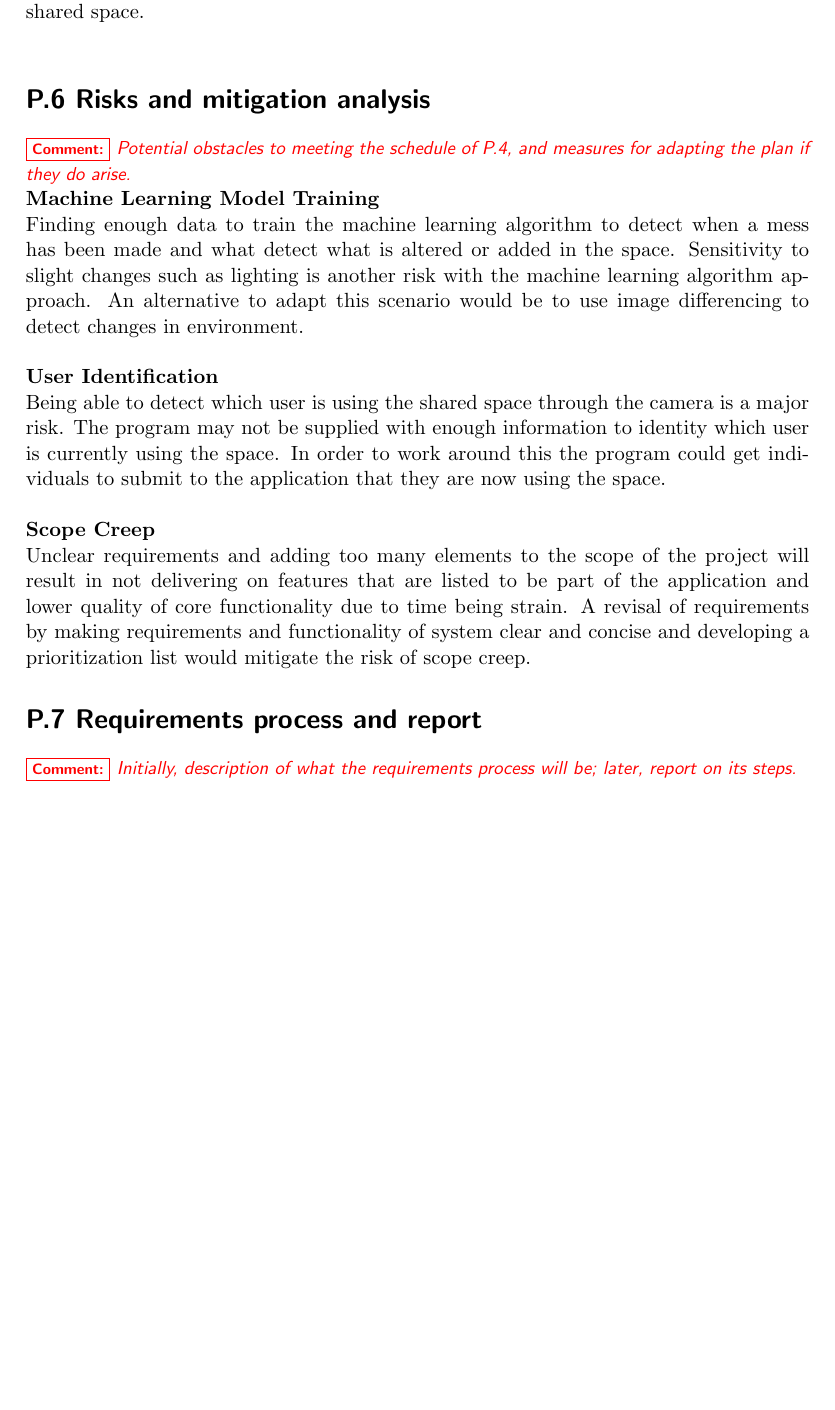
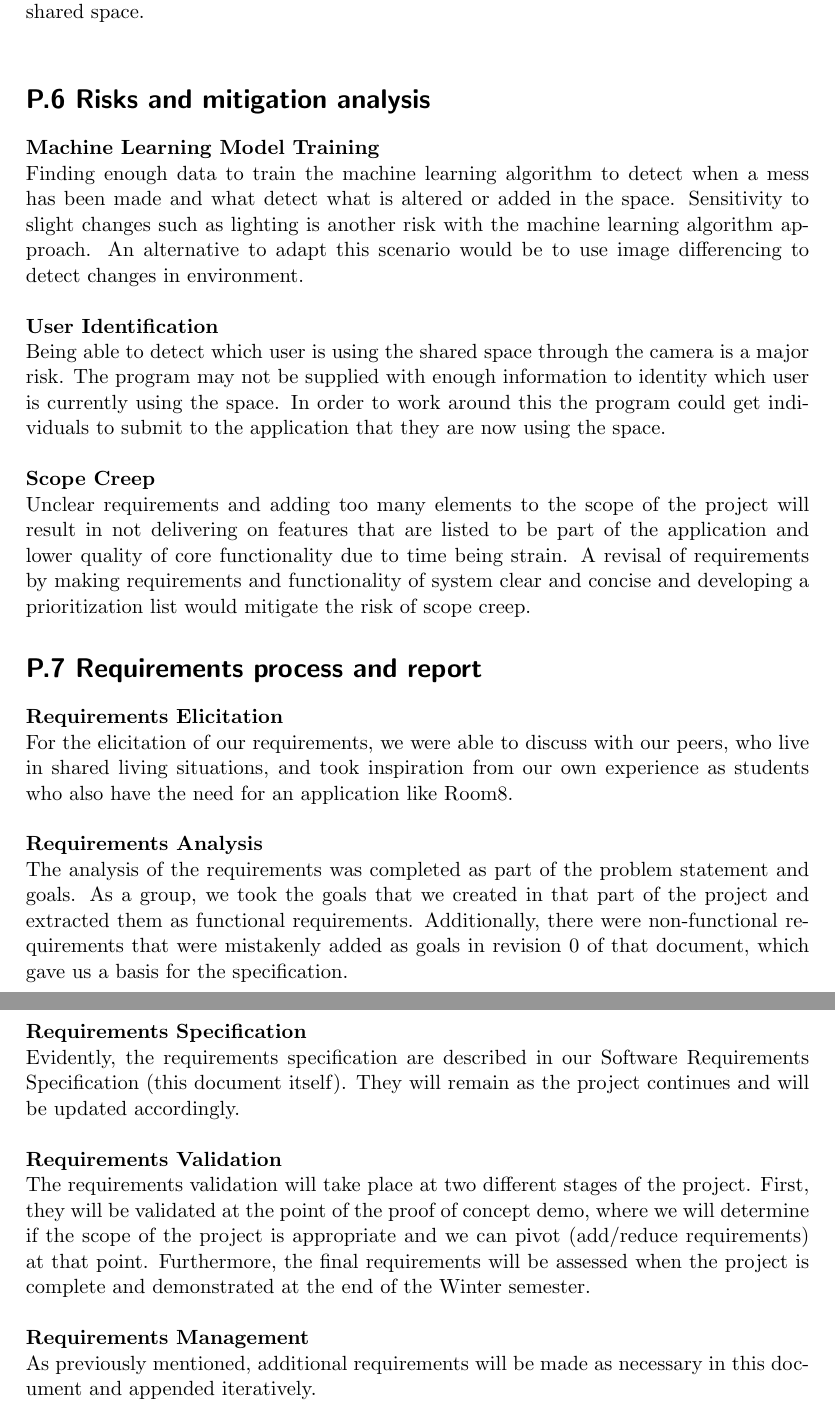
Before and after one commit to jinalkast/room8, a LaTeX thesis (docs/SRS/SRS.tex): part of page 41 of 44 before the commit and two parts of pages 41 and 42 of 45 after it, the two joined at a grey line, cut so that both start at the same text, the shorter picture padded with empty space. Compiled offline with pdfLaTeX.

Commit message:
updated metadata and requirements plan

```diff
--- a/docs/SRS/SRS.tex
+++ b/docs/SRS/SRS.tex
@@ -22,8 +22,8 @@
 \usepackage[english]{babel}
 \hypersetup{
     bookmarks=false,    % show bookmarks bar?
-    pdftitle={Software Requirement Specification},    % title
-    pdfauthor={Jean-Philippe Eisenbarth},                     % author
+    pdftitle={Software Requirement Specification - Room8},    % title
+    pdfauthor={Mohammed Abed, Maged Armanios, Jinal Kasturiarachchi, Jane Klavir, Harshil Patel},                     % author
     pdfsubject={TeX and LaTeX},                        % subject of the document
     pdfkeywords={TeX, LaTeX, graphics, images}, % list of keywords
     colorlinks=true,       % false: boxed links; true: colored links
@@ -1275,7 +1274,6 @@ Room8's Chatbot SMS will send messages to users using a third party messaging sy
 
 
 \nsection{P.6 Risks and mitigation analysis}
-\comment{Potential obstacles to meeting the schedule of P.4, and measures for adapting the plan if they do arise.}\\
 \textbf{Machine Learning Model Training}\\
 Finding enough data to train the machine learning algorithm to detect when a mess has been made and what detect what is altered or added in the space. Sensitivity to slight changes such as lighting is another risk with the machine learning algorithm approach. An alternative to adapt this scenario would be to use image differencing to detect changes in environment.\\
 \\
@@ -1287,8 +1285,20 @@ Unclear requirements and adding too many elements to the scope of the project wi
 
 
 \nsection{P.7 Requirements process and report}
-\comment{Initially, description of what the requirements process will be; later, report on its steps.}
-
+\textbf{Requirements Elicitation}\\
+For the elicitation of our requirements, we were able to discuss with our peers, who live in shared living situations, and took inspiration from our own experience as students who also have the need for an application like Room8.\\
+\\
+\textbf{Requirements Analysis}\\
+The analysis of the requirements was completed as part of the problem statement and goals. As a group, we took the goals that we created in that part of the project and extracted them as functional requirements. Additionally, there were non-functional requirements that were mistakenly added as goals in revision 0 of that document, which gave us a basis for the specification.\\
+\\\\\\
+\textbf{Requirements Specification}\\
+Evidently, the requirements specification are described in our Software Requirements Specification (this document itself). They will remain as the project continues and will be updated accordingly. \\
+\\
+\textbf{Requirements Validation}\\
+The requirements validation will take place at two different stages of the project. First, they will be validated at the point of the proof of concept demo, where we will determine if the scope of the project is appropriate and we can pivot (add/reduce requirements) at that point. Furthermore, the final requirements will be assessed when the project is complete and demonstrated at the end of the Winter semester.\\
+\\
+\textbf{Requirements Management}\\
+As previously mentioned, additional requirements will be made as necessary in this document and appended iteratively.
 \newpage{}
 \section*{Appendix --- Reflection}
 
```
Also changed, not shown: docs/SRS/SRS.pdf, docs/SRS/SRS.tex (3 more changed lines).
